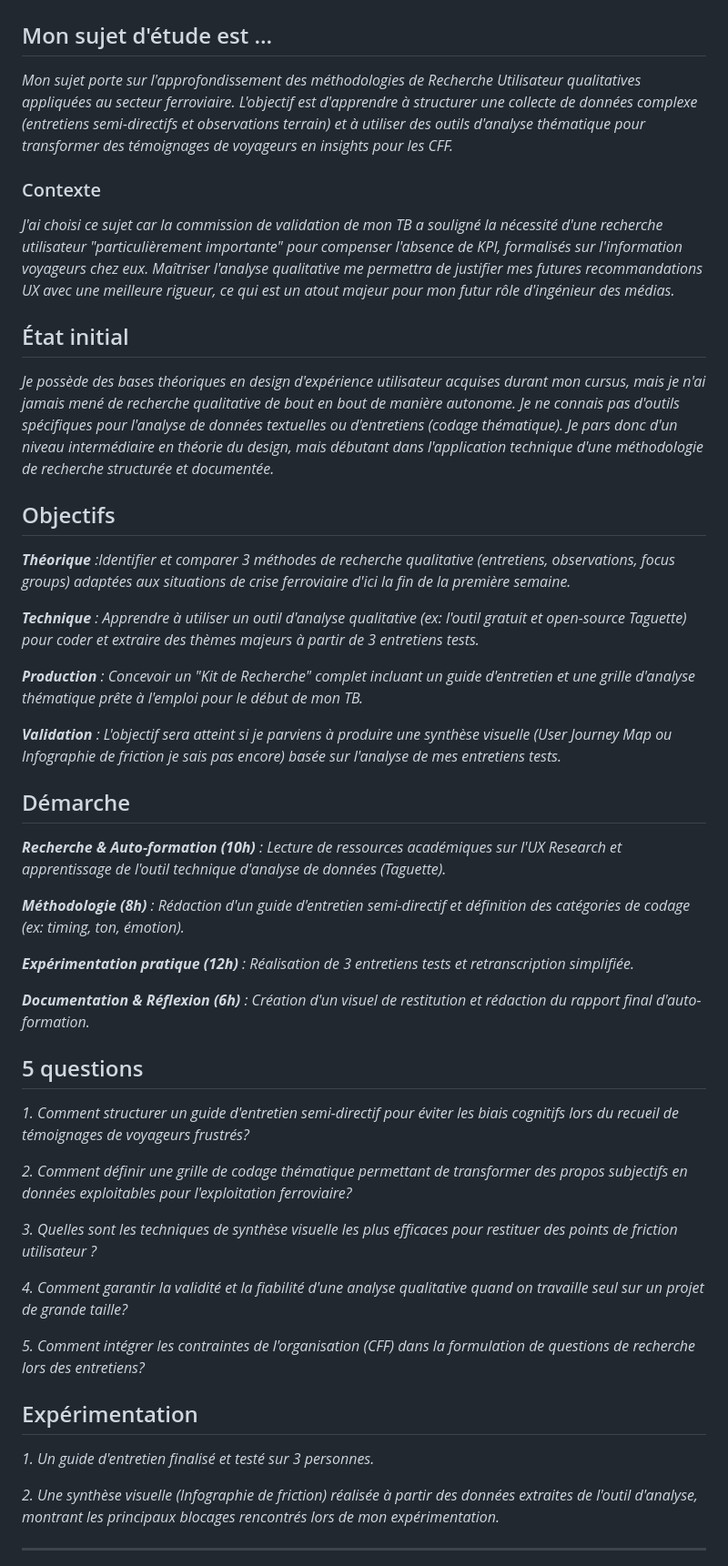
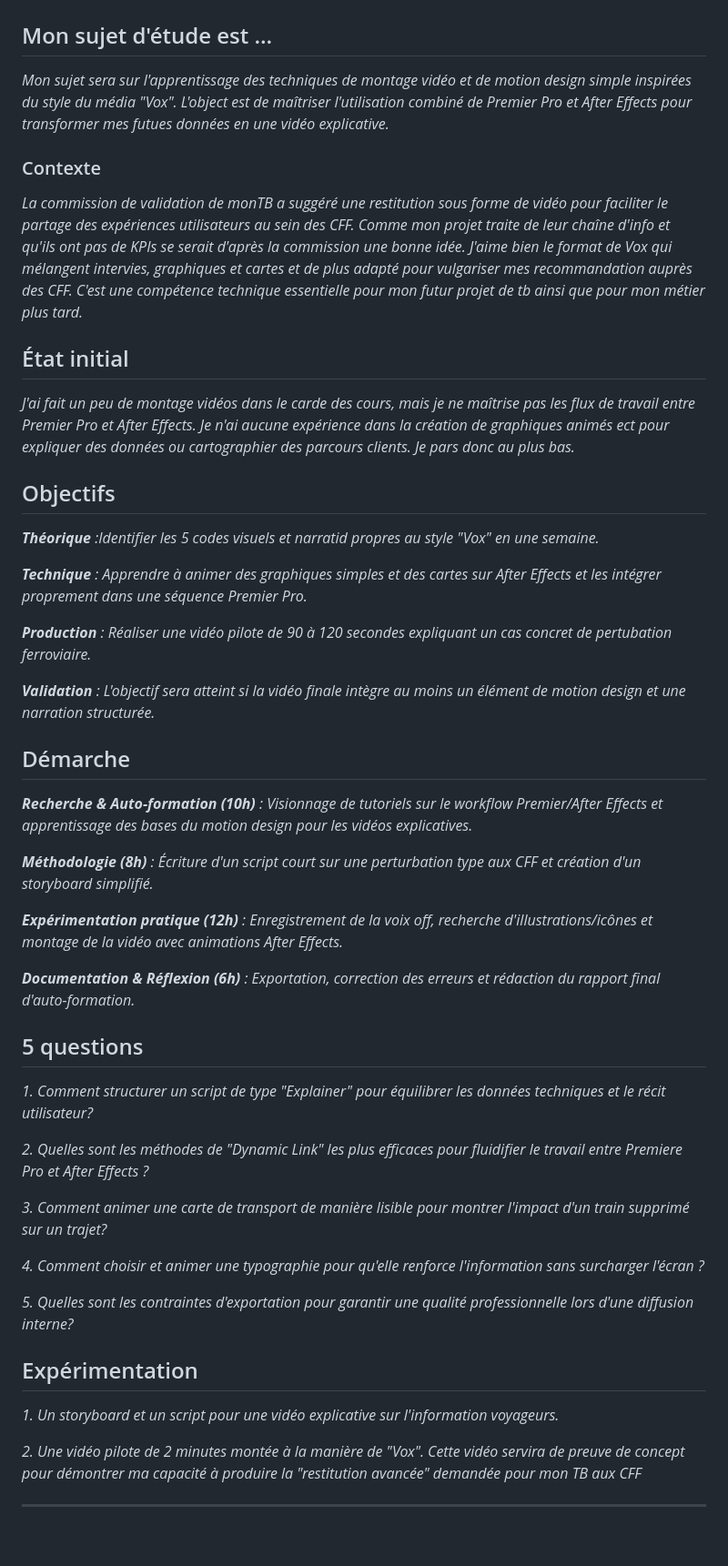
Before and after one commit to AgatheMakumbi/slides-appro-medias-2026, a Markdown page: rendus/m52_abessolo_joshua.md, the part around the change. Shown at 91% size. GitHub-like rendering; blank space fills up the shorter version.

Commit message:
Revise study topic and objectives for video project

```diff
--- a/rendus/m52_abessolo_joshua.md
+++ b/rendus/m52_abessolo_joshua.md
@@ -4,52 +4,52 @@
 
 ## Mon sujet d'étude est ...
 
-_Mon sujet porte sur l'approfondissement des méthodologies de Recherche Utilisateur qualitatives appliquées au secteur ferroviaire. L'objectif est d'apprendre à structurer une collecte de données complexe (entretiens semi-directifs et observations terrain) et à utiliser des outils d'analyse thématique pour transformer des témoignages de voyageurs en insights pour les CFF._
+_Mon sujet sera sur l'apprentissage des techniques de montage vidéo et de motion design simple inspirées du style du média "Vox". L'object est de maîtriser l'utilisation combiné de Premier Pro et After Effects pour transformer mes futues données en une vidéo explicative._
 
 ### Contexte
 
-_J'ai choisi ce sujet car la commission de validation de mon TB a souligné la nécessité d'une recherche utilisateur "particulièrement importante" pour compenser l'absence de KPI, formalisés sur l'information voyageurs chez eux. Maîtriser l'analyse qualitative me permettra de justifier mes futures recommandations UX avec une meilleure rigueur, ce qui est un atout majeur pour mon futur rôle d'ingénieur des médias._
+_La commission de validation de monTB a suggéré une restitution sous forme de vidéo pour faciliter le partage des expériences utilisateurs au sein des CFF. Comme mon projet traite de leur chaîne d'info et qu'ils ont pas de KPIs se serait d'après la commission une bonne idée. J'aime bien le format de Vox qui mélangent intervies, graphiques et cartes et de plus adapté pour vulgariser mes recommandation auprès des CFF. C'est une compétence technique essentielle pour mon futur projet de tb ainsi que pour mon métier plus tard._
 
 ## État initial
 
-_Je possède des bases théoriques en design d'expérience utilisateur acquises durant mon cursus, mais je n'ai jamais mené de recherche qualitative de bout en bout de manière autonome. Je ne connais pas d'outils spécifiques pour l'analyse de données textuelles ou d'entretiens (codage thématique). Je pars donc d'un niveau intermédiaire en théorie du design, mais débutant dans l'application technique d'une méthodologie de recherche structurée et documentée._
+_J'ai fait un peu de montage vidéos dans le carde des cours, mais je ne maîtrise pas les flux de travail entre Premier Pro et After Effects. Je n'ai aucune expérience dans la création de graphiques animés ect pour expliquer des données ou cartographier des parcours clients. Je pars donc au plus bas._
 
 ## Objectifs
 
-_**Théorique** :Identifier et comparer 3 méthodes de recherche qualitative (entretiens, observations, focus groups) adaptées aux situations de crise ferroviaire d'ici la fin de la première semaine._
+_**Théorique** :Identifier les 5 codes visuels et narratid propres au style "Vox" en une semaine._
 
-_**Technique** : Apprendre à utiliser un outil d'analyse qualitative (ex: l'outil gratuit et open-source Taguette) pour coder et extraire des thèmes majeurs à partir de 3 entretiens tests._
+_**Technique** : Apprendre à animer des graphiques simples et des cartes sur After Effects et les intégrer proprement dans une séquence Premier Pro._
 
-_**Production** : Concevoir un "Kit de Recherche" complet incluant un guide d'entretien et une grille d'analyse thématique prête à l'emploi pour le début de mon TB._
+_**Production** : Réaliser une vidéo pilote de 90 à 120 secondes expliquant un cas concret de pertubation ferroviaire._
 
-_**Validation** : L'objectif sera atteint si je parviens à produire une synthèse visuelle (User Journey Map ou Infographie de friction je sais pas encore) basée sur l'analyse de mes entretiens tests._
+_**Validation** : L'objectif sera atteint si la vidéo finale intègre au moins un élément de motion design et une narration structurée._
 
 ## Démarche
 
-_**Recherche & Auto-formation (10h)** : Lecture de ressources académiques sur l'UX Research et apprentissage de l'outil technique d'analyse de données (Taguette)._
+_**Recherche & Auto-formation (10h)** : Visionnage de tutoriels sur le workflow Premier/After Effects et apprentissage des bases du motion design pour les vidéos explicatives._
 
-_**Méthodologie (8h)** : Rédaction d'un guide d'entretien semi-directif et définition des catégories de codage (ex: timing, ton, émotion)._
+_**Méthodologie (8h)** : Écriture d'un script court sur une perturbation type aux CFF et création d'un storyboard simplifié._
 
-_**Expérimentation pratique (12h)** : Réalisation de 3 entretiens tests et retranscription simplifiée._
+_**Expérimentation pratique (12h)** : Enregistrement de la voix off, recherche d'illustrations/icônes et montage de la vidéo avec animations After Effects._
 
-_**Documentation & Réflexion (6h)** : Création d'un visuel de restitution et rédaction du rapport final d'auto-formation._
+_**Documentation & Réflexion (6h)** : Exportation, correction des erreurs et rédaction du rapport final d'auto-formation._
 
 ## 5 questions
 
-_1. Comment structurer un guide d'entretien semi-directif pour éviter les biais cognitifs lors du recueil de témoignages de voyageurs frustrés?_
+_1. Comment structurer un script de type "Explainer" pour équilibrer les données techniques et le récit utilisateur?_
 
-_2. Comment définir une grille de codage thématique permettant de transformer des propos subjectifs en données exploitables pour l'exploitation ferroviaire?_
+_2. Quelles sont les méthodes de "Dynamic Link" les plus efficaces pour fluidifier le travail entre Premiere Pro et After Effects ?_
 
-_3. Quelles sont les techniques de synthèse visuelle les plus efficaces pour restituer des points de friction utilisateur ?_
+_3. Comment animer une carte de transport de manière lisible pour montrer l'impact d'un train supprimé sur un trajet?_
 
-_4. Comment garantir la validité et la fiabilité d'une analyse qualitative quand on travaille seul sur un projet de grande taille?_
+_4. Comment choisir et animer une typographie pour qu'elle renforce l'information sans surcharger l'écran ?_
 
-_5. Comment intégrer les contraintes de l'organisation (CFF) dans la formulation de questions de recherche lors des entretiens?_
+_5. Quelles sont les contraintes d'exportation pour garantir une qualité professionnelle lors d'une diffusion interne?_
 
 ## Expérimentation
-_1. Un guide d'entretien finalisé et testé sur 3 personnes._
+_1. Un storyboard et un script pour une vidéo explicative sur l'information voyageurs._
 
-_2. Une synthèse visuelle (Infographie de friction) réalisée à partir des données extraites de l'outil d'analyse, montrant les principaux blocages rencontrés lors de mon expérimentation._
+_2. Une vidéo pilote de 2 minutes montée à la manière de "Vox". Cette vidéo servira de preuve de concept pour démontrer ma capacité à produire la "restitution avancée" demandée pour mon TB aux CFF_
 
 ---
 
```
